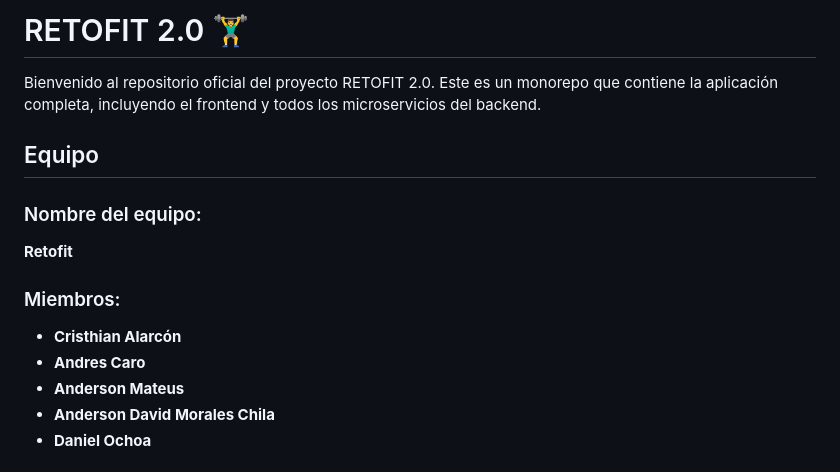
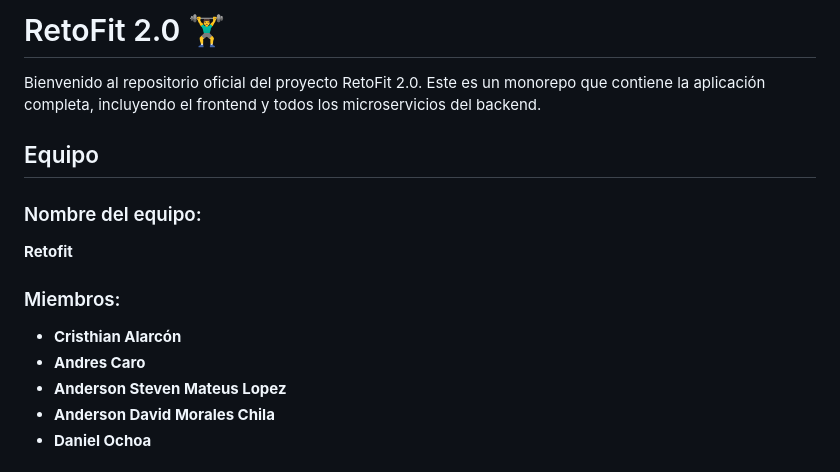
Before and after one commit to RetoFit/RETOFIT_2.0, a Markdown page: README.md, the part around the change. Rendered like a GitHub page.

```diff
--- a/README.md
+++ b/README.md
@@ -1,6 +1,6 @@
-# RETOFIT 2.0 🏋️‍♂️
+# RetoFit 2.0 🏋️‍♂️
 
-Bienvenido al repositorio oficial del proyecto RETOFIT 2.0. Este es un monorepo que contiene la aplicación completa, incluyendo el frontend y todos los microservicios del backend.
+Bienvenido al repositorio oficial del proyecto RetoFit 2.0. Este es un monorepo que contiene la aplicación completa, incluyendo el frontend y todos los microservicios del backend.
 ## Equipo
 
 ### Nombre del equipo:
@@ -9,7 +9,7 @@ Bienvenido al repositorio oficial del proyecto RETOFIT 2.0. Este es un monorepo
 ### Miembros:
 - **Cristhian Alarcón**
 - **Andres Caro**
-- **Anderson Mateus**
+- **Anderson Steven Mateus Lopez**
 - **Anderson David Morales Chila**
 - **Daniel Ochoa**
 
```
